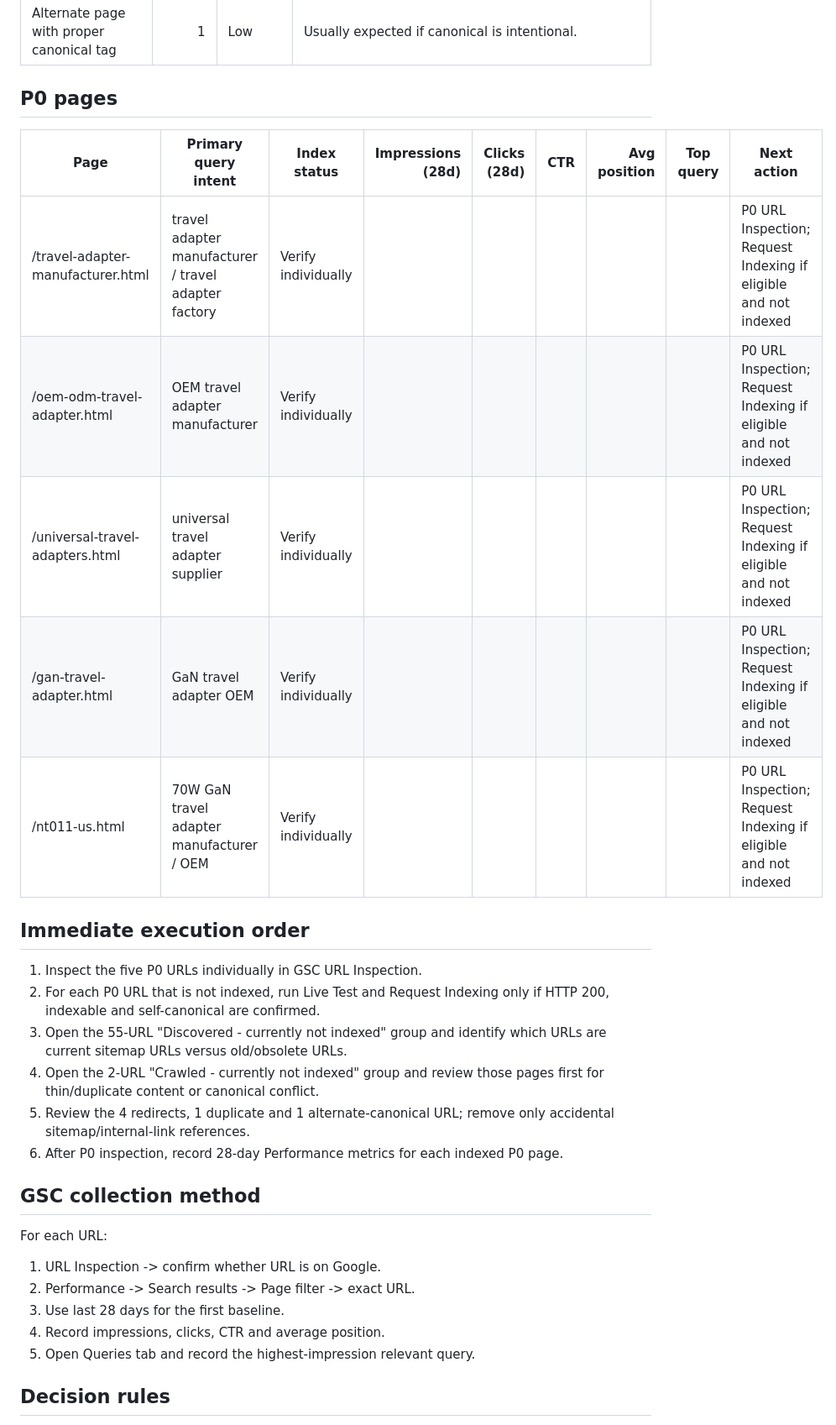
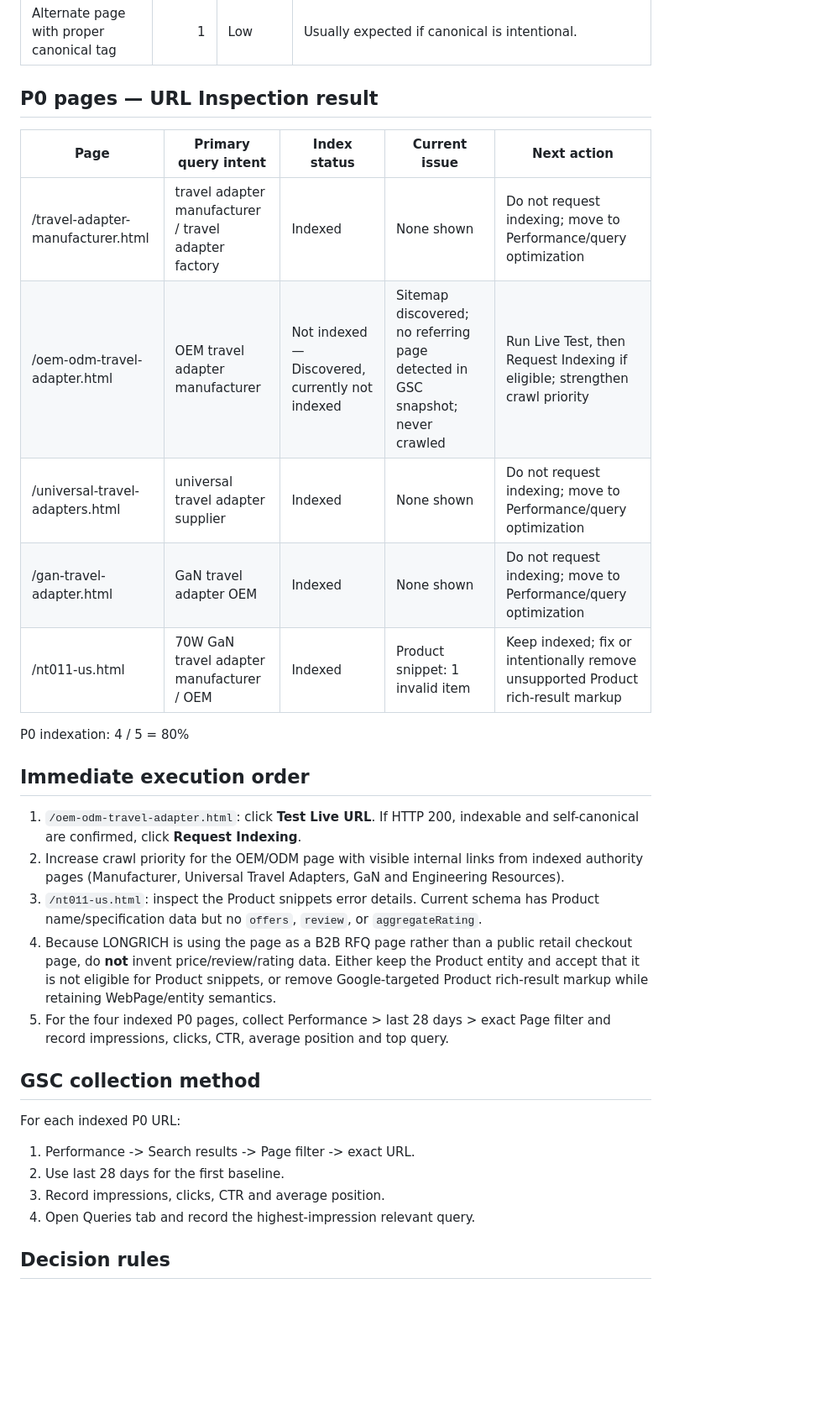
Before and after one commit to liangzongmin88-web/LONGRICH_V2_Prelaunch, a Markdown page: GSC_P0_BASELINE.md, the part around one of its changes. Shown at 84% size. Rendered like a GitHub page; blank space fills up the shorter version.

Commit message:
Record P0 URL inspection results and next actions

```diff
--- a/GSC_P0_BASELINE.md
+++ b/GSC_P0_BASELINE.md
@@ -22,31 +22,31 @@ Snapshot date: 2026-09-04 (GSC report last updated 2026-08-28)
 | Duplicate, user-selected canonical differs | 1 | Medium | Inspect canonical target and remove conflicting internal/sitemap signals if accidental. |
 | Alternate page with proper canonical tag | 1 | Low | Usually expected if canonical is intentional. |
 
-## P0 pages
+## P0 pages — URL Inspection result
 
-| Page | Primary query intent | Index status | Impressions (28d) | Clicks (28d) | CTR | Avg position | Top query | Next action |
-|---|---|---|---:|---:|---:|---:|---|---|
-| /travel-adapter-manufacturer.html | travel adapter manufacturer / travel adapter factory | Verify individually |  |  |  |  |  | P0 URL Inspection; Request Indexing if eligible and not indexed |
-| /oem-odm-travel-adapter.html | OEM travel adapter manufacturer | Verify individually |  |  |  |  |  | P0 URL Inspection; Request Indexing if eligible and not indexed |
-| /universal-travel-adapters.html | universal travel adapter supplier | Verify individually |  |  |  |  |  | P0 URL Inspection; Request Indexing if eligible and not indexed |
-| /gan-travel-adapter.html | GaN travel adapter OEM | Verify individually |  |  |  |  |  | P0 URL Inspection; Request Indexing if eligible and not indexed |
-| /nt011-us.html | 70W GaN travel adapter manufacturer / OEM | Verify individually |  |  |  |  |  | P0 URL Inspection; Request Indexing if eligible and not indexed |
+| Page | Primary query intent | Index status | Current issue | Next action |
+|---|---|---|---|---|
+| /travel-adapter-manufacturer.html | travel adapter manufacturer / travel adapter factory | Indexed | None shown | Do not request indexing; move to Performance/query optimization |
+| /oem-odm-travel-adapter.html | OEM travel adapter manufacturer | Not indexed — Discovered, currently not indexed | Sitemap discovered; no referring page detected in GSC snapshot; never crawled | Run Live Test, then Request Indexing if eligible; strengthen crawl priority |
+| /universal-travel-adapters.html | universal travel adapter supplier | Indexed | None shown | Do not request indexing; move to Performance/query optimization |
+| /gan-travel-adapter.html | GaN travel adapter OEM | Indexed | None shown | Do not request indexing; move to Performance/query optimization |
+| /nt011-us.html | 70W GaN travel adapter manufacturer / OEM | Indexed | Product snippet: 1 invalid item | Keep indexed; fix or intentionally remove unsupported Product rich-result markup |
+
+P0 indexation: 4 / 5 = 80%
 
 ## Immediate execution order
-1. Inspect the five P0 URLs individually in GSC URL Inspection.
-2. For each P0 URL that is not indexed, run Live Test and Request Indexing only if HTTP 200, indexable and self-canonical are confirmed.
-3. Open the 55-URL "Discovered - currently not indexed" group and identify which URLs are current sitemap URLs versus old/obsolete URLs.
-4. Open the 2-URL "Crawled - currently not indexed" group and review those pages first for thin/duplicate content or canonical conflict.
-5. Review the 4 redirects, 1 duplicate and 1 alternate-canonical URL; remove only accidental sitemap/internal-link references.
-6. After P0 inspection, record 28-day Performance metrics for each indexed P0 page.
+1. `/oem-odm-travel-adapter.html`: click **Test Live URL**. If HTTP 200, indexable and self-canonical are confirmed, click **Request Indexing**.
+2. Increase crawl priority for the OEM/ODM page with visible internal links from indexed authority pages (Manufacturer, Universal Travel Adapters, GaN and Engineering Resources).
+3. `/nt011-us.html`: inspect the Product snippets error details. Current schema has Product name/specification data but no `offers`, `review`, or `aggregateRating`.
+4. Because LONGRICH is using the page as a B2B RFQ page rather than a public retail checkout page, do **not** invent price/review/rating data. Either keep the Product entity and accept that it is not eligible for Product snippets, or remove Google-targeted Product rich-result markup while retaining WebPage/entity semantics.
+5. For the four indexed P0 pages, collect Performance > last 28 days > exact Page filter and record impressions, clicks, CTR, average position and top query.
 
 ## GSC collection method
-For each URL:
-1. URL Inspection -> confirm whether URL is on Google.
-2. Performance -> Search results -> Page filter -> exact URL.
-3. Use last 28 days for the first baseline.
-4. Record impressions, clicks, CTR and average position.
-5. Open Queries tab and record the highest-impression relevant query.
+For each indexed P0 URL:
+1. Performance -> Search results -> Page filter -> exact URL.
+2. Use last 28 days for the first baseline.
+3. Record impressions, clicks, CTR and average position.
+4. Open Queries tab and record the highest-impression relevant query.
 
 ## Decision rules
 - Not indexed + live test eligible: Request Indexing.
```
Also changed, not shown: other parts of GSC_P0_BASELINE.md (+3 -3 lines).
